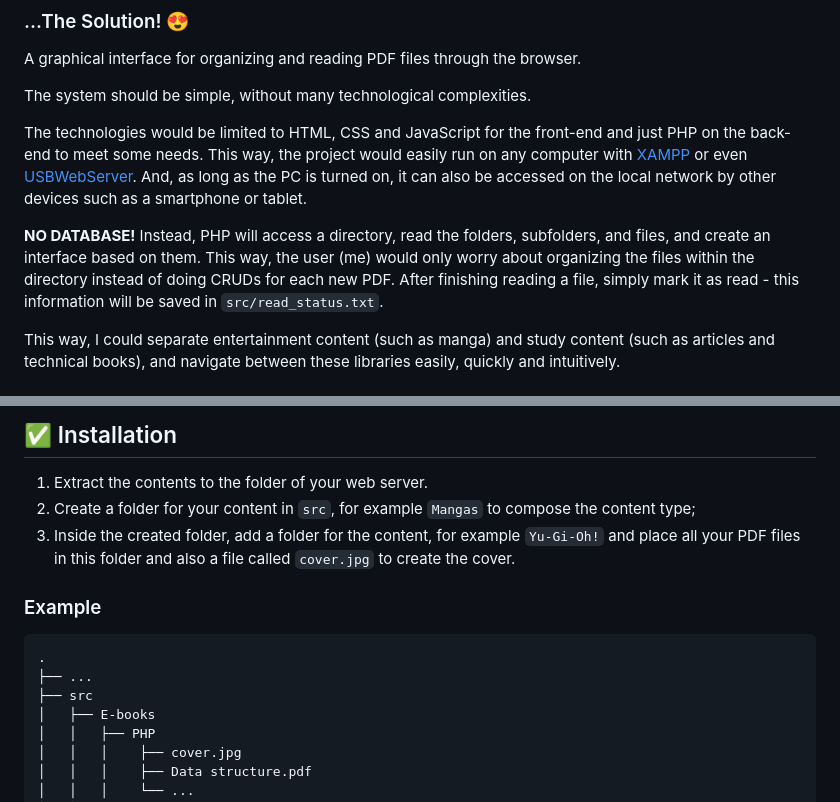
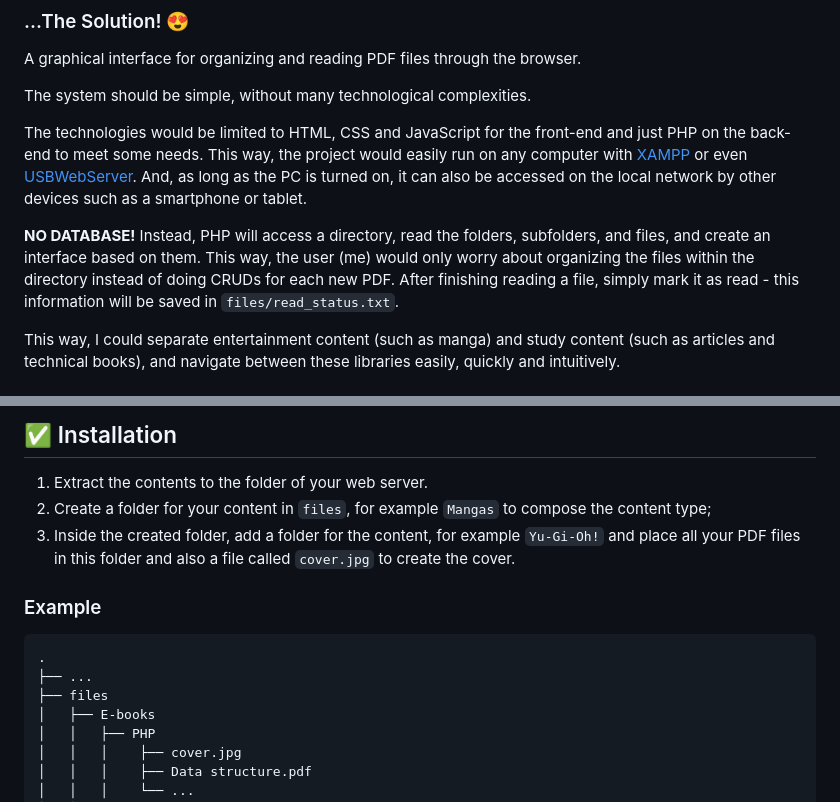
Before and after one commit to lucasfrag/Akeno-Reader, a Markdown page: README.md, 2 parts joined by grey strips. Rendered like a GitHub page.

```diff
--- a/README.md
+++ b/README.md
@@ -31,7 +31,7 @@ The system should be simple, without many technological complexities.
 The technologies would be limited to HTML, CSS and JavaScript for the front-end and just PHP on the back-end to meet some needs. This way, the project would easily run on any computer with [XAMPP](https://www.apachefriends.org/pt_br/index.html) or even [USBWebServer](https://usbwebserver.yura.mk.ua/).
 And, as long as the PC is turned on, it can also be accessed on the local network by other devices such as a smartphone or tablet.
 
-<b>NO DATABASE!</b> Instead, PHP will access a directory, read the folders, subfolders, and files, and create an interface based on them. This way, the user (me) would only worry about organizing the files within the directory instead of doing CRUDs for each new PDF. After finishing reading a file, simply mark it as read - this information will be saved in `src/read_status.txt`.
+<b>NO DATABASE!</b> Instead, PHP will access a directory, read the folders, subfolders, and files, and create an interface based on them. This way, the user (me) would only worry about organizing the files within the directory instead of doing CRUDs for each new PDF. After finishing reading a file, simply mark it as read - this information will be saved in `files/read_status.txt`.
 
 This way, I could separate entertainment content (such as manga) and study content (such as articles and technical books), and navigate between these libraries easily, quickly and intuitively.
 
@@ -48,14 +48,14 @@ This way, I could separate entertainment content (such as manga) and study conte
 ## ✅ Installation
 
 1. Extract the contents to the folder of your web server.
-2. Create a folder for your content in `src`, for example `Mangas` to compose the content type;
+2. Create a folder for your content in `files`, for example `Mangas` to compose the content type;
 3. Inside the created folder, add a folder for the content, for example `Yu-Gi-Oh!` and place all your PDF files in this folder and also a file called `cover.jpg` to create the cover.
 
 ### Example
 
     .
     ├── ...
-    ├── src
+    ├── files
     │   ├── E-books
     │   │   ├── PHP
     │   │   │    ├── cover.jpg
```
